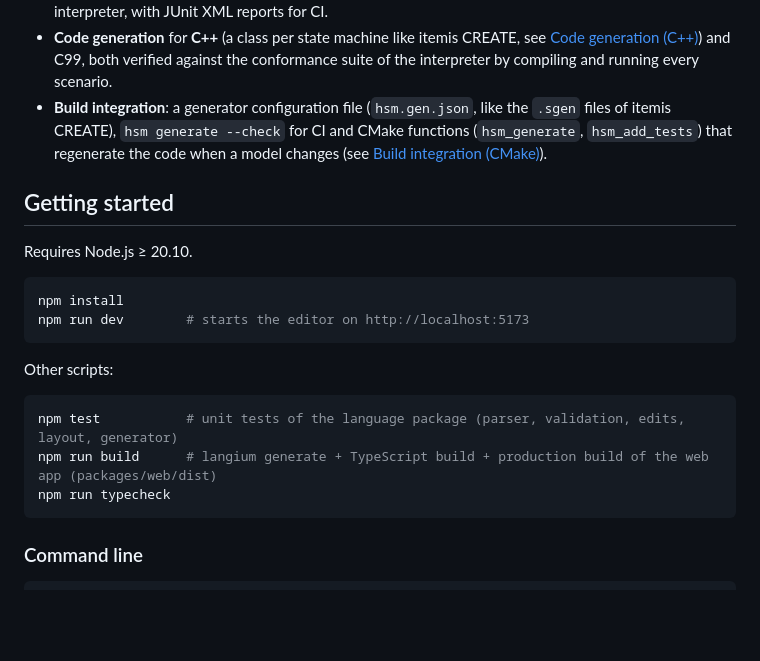
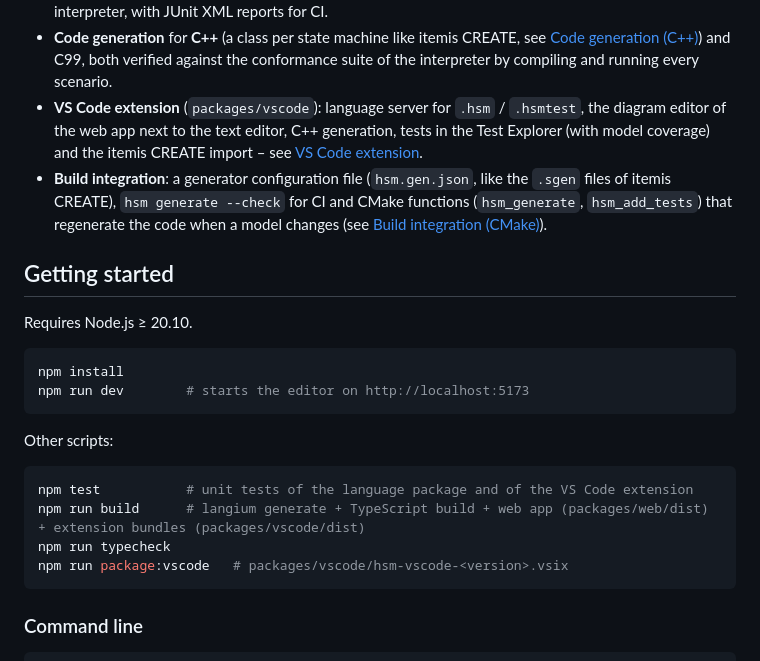
Before and after one commit to armaxri/DeviceModeler, a Markdown page: README.md, the part around one of its changes. Rendered like a GitHub page; blank space fills up the shorter version.

````diff
--- a/README.md
+++ b/README.md
@@ -72,6 +72,9 @@ transitions, nest states by drag and drop, rename in place, … Text and diagram
 - **Code generation** for **C++** (a class per state machine like itemis CREATE, see
   [Code generation (C++)](#code-generation-c)) and C99, both verified against the conformance suite of the
   interpreter by compiling and running every scenario.
+- **VS Code extension** (`packages/vscode`): language server for `.hsm` / `.hsmtest`, the diagram editor
+  of the web app next to the text editor, C++ generation, tests in the Test Explorer (with model
+  coverage) and the itemis CREATE import – see [VS Code extension](#vs-code-extension).
 - **Build integration**: a generator configuration file (`hsm.gen.json`, like the `.sgen` files of itemis
   CREATE), `hsm generate --check` for CI and CMake functions (`hsm_generate`, `hsm_add_tests`) that
   regenerate the code when a model changes (see [Build integration (CMake)](#build-integration-cmake)).
@@ -88,9 +91,10 @@ npm run dev        # starts the editor on http://localhost:5173
 Other scripts:
 
 ```bash
-npm test           # unit tests of the language package (parser, validation, edits, layout, generator)
-npm run build      # langium generate + TypeScript build + production build of the web app (packages/web/dist)
+npm test           # unit tests of the language package and of the VS Code extension
+npm run build      # langium generate + TypeScript build + web app (packages/web/dist) + extension bundles (packages/vscode/dist)
 npm run typecheck
+npm run package:vscode   # packages/vscode/hsm-vscode-<version>.vsix
 ```
 
 ### Command line
````
Also changed, not shown: other parts of README.md (+47 -3 lines), ROADMAP.md (+11 -3 lines).
